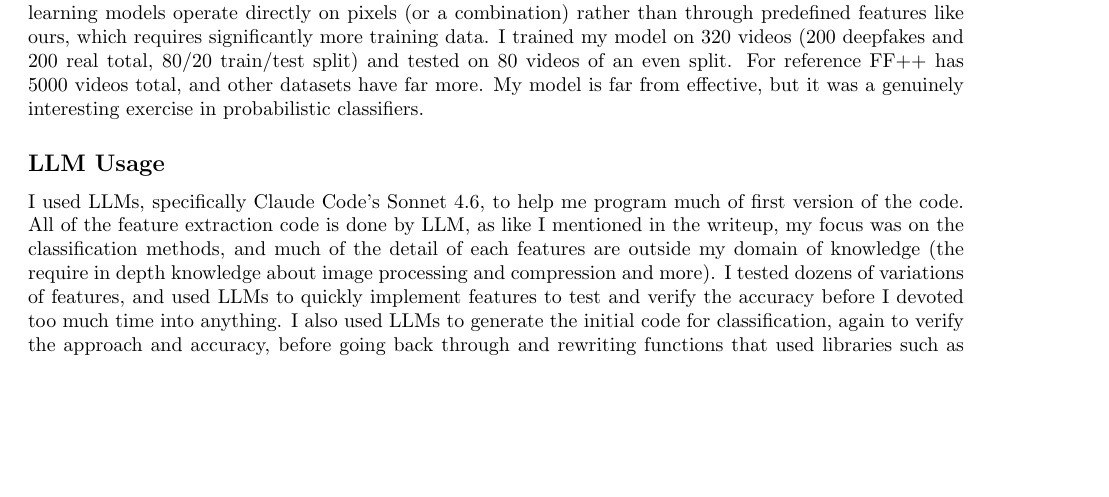
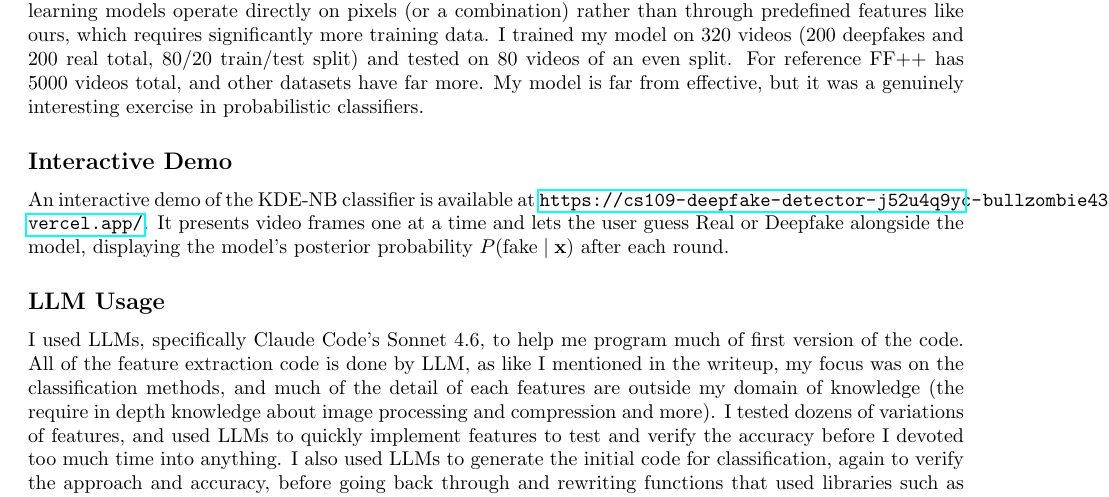
Before and after one commit to bullzombie43/CS-109-Challenge-Writeup, a LaTeX document (main.tex): part of page 3 of 9, cut so that both start at the same text, the shorter picture padded with empty space. Compiled offline with pdfLaTeX.

Commit message:
add interactive demo link

```diff
--- a/main.tex
+++ b/main.tex
@@ -86,6 +86,9 @@ With all 5 features the picture flips: Logistic Regression takes the top spot (0
 
 \subsection*{The Future of Deepfake Detection}
 The best result we were able to achieve was an accuracy of 68.8 percent, meaning we still misidentify over 30 percent of videos. Our model did not treat a false positive or false negative differently, though one might argue that in the field of deepfake detection a false negative, falsely classifying a deepfaked video as real, to be much more harmful. Modern deepfake detection systems generally use deep learning to achieve accuracies above 99 percent on benchmarks like FF++ --- substantially better than our 68.8\%. Most of these deep learning models operate directly on pixels (or a combination) rather than through predefined features like ours, which requires significantly more training data. I trained my model on 320 videos (200 deepfakes and 200 real total, 80/20 train/test split) and tested on 80 videos of an even split. For reference FF++ has 5000 videos total, and other datasets have far more. My model is far from effective, but it was a genuinely interesting exercise in probabilistic classifiers.
+
+\subsection*{Interactive Demo}
+An interactive demo of the KDE-NB classifier is available at \url{https://cs109-deepfake-detector-j52u4q9yc-bullzombie43s-projects.vercel.app/}. It presents video frames one at a time and lets the user guess Real or Deepfake alongside the model, displaying the model's posterior probability $P(\text{fake} \mid \mathbf{x})$ after each round.
 
 \subsection*{LLM Usage}
 I used LLMs, specifically Claude Code's Sonnet 4.6, to help me program much of first version of the code. All of the feature extraction code is done by LLM, as like I mentioned in the writeup, my focus was on the classification methods, and much of the detail of each features are outside my domain of knowledge (the require in depth knowledge about image processing and compression and more). I tested dozens of variations of features, and used LLMs to quickly implement features to test and verify the accuracy before I devoted too much time into anything. I also used LLMs to generate the initial code for classification, again to verify the approach and accuracy, before going back through and rewriting functions that used libraries such as \verb|scipy| and \verb|sklearn|, with my own implementations. I also used LLM's to refine this paper (ie. check for typos, errors, shorten my argument to reach 3 pages etc.).
```
